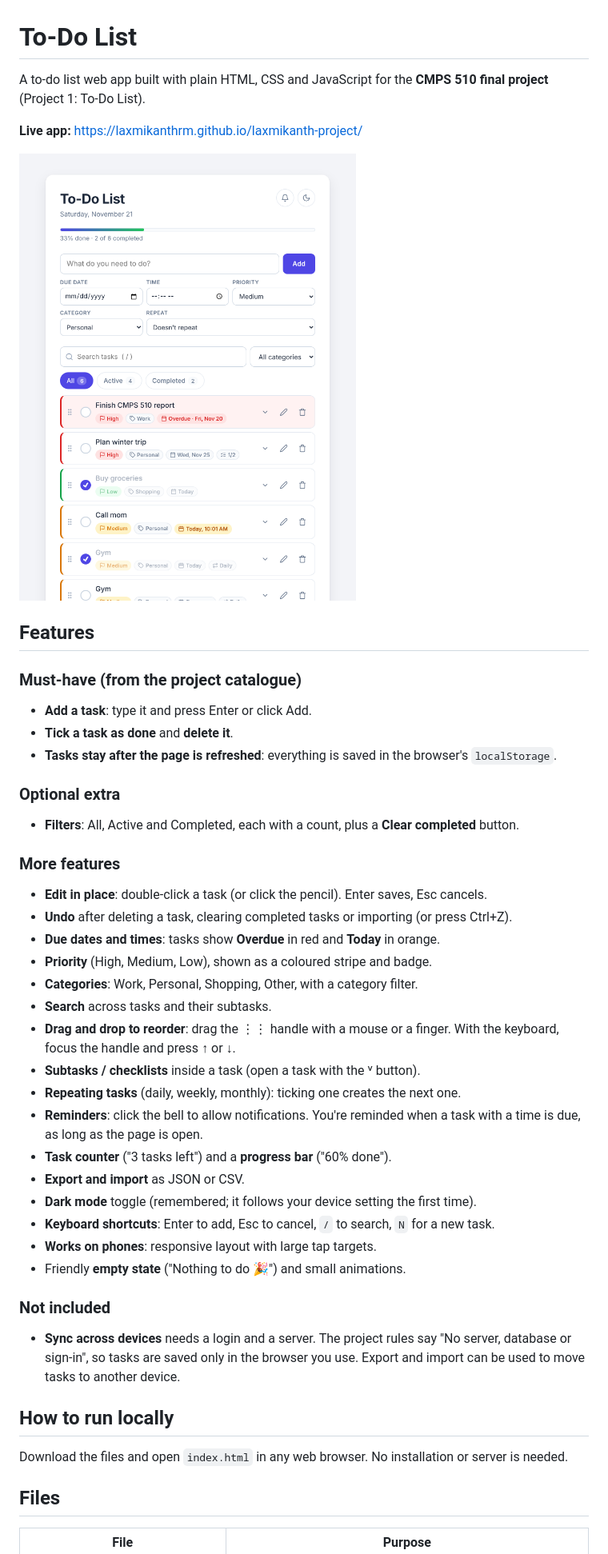
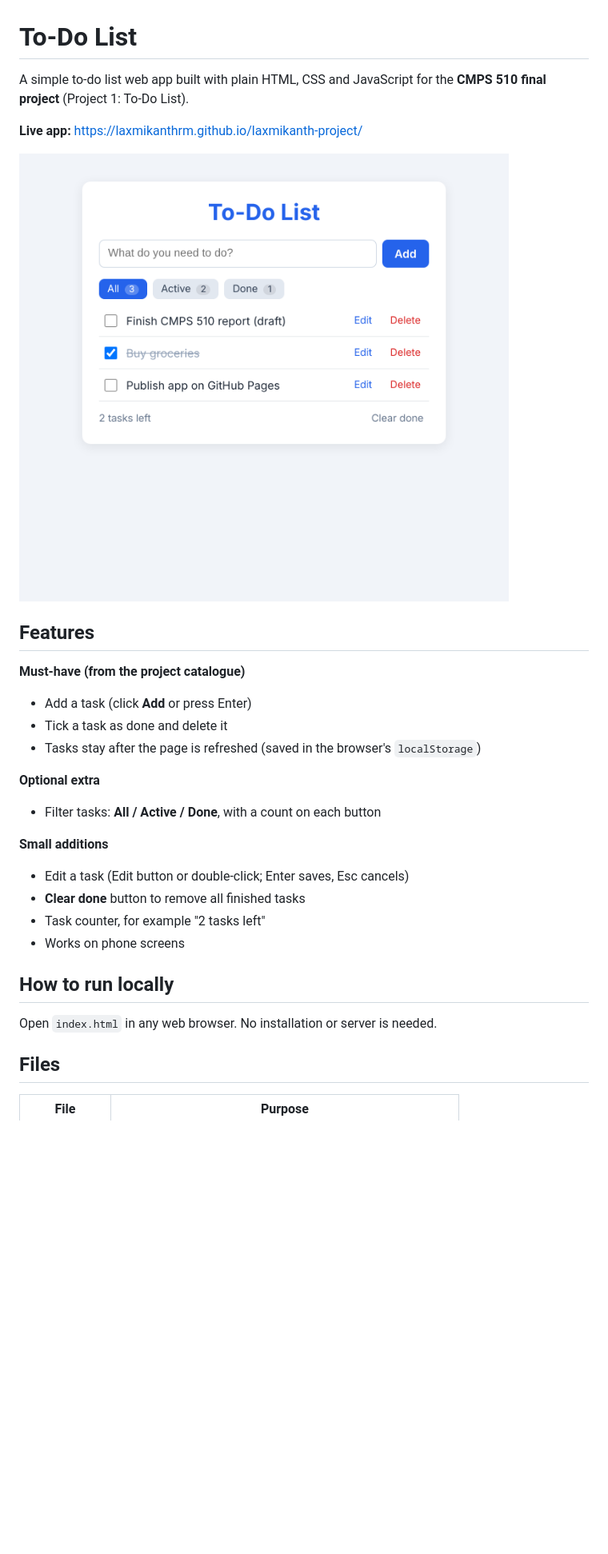
Before and after one commit to laxmikanthrm/laxmikanth-project, a Markdown page: README.md, the part around one of its changes. Shown at 80% size. Rendered like a GitHub page; pictures changed too: screenshot.png; blank space fills up the shorter version.

Commit message:
Return to the simple, project-sized version of the To-Do List
Co-Authored-By: Claude Opus 5.5 <noreply@anthropic.com>
Claude-Session: https://claude.ai/code/session_01MTfZLR5FmggTJN34CFxWT6

```diff
--- a/README.md
+++ b/README.md
@@ -1,6 +1,6 @@
 # To-Do List
 
-A to-do list web app built with plain HTML, CSS and JavaScript for the **CMPS 510 final project** (Project 1: To-Do List).
+A simple to-do list web app built with plain HTML, CSS and JavaScript for the **CMPS 510 final project** (Project 1: To-Do List).
 
 **Live app:** https://laxmikanthrm.github.io/laxmikanth-project/
 
@@ -8,37 +8,22 @@ A to-do list web app built with plain HTML, CSS and JavaScript for the **CMPS 51
 
 ## Features
 
-### Must-have (from the project catalogue)
-- **Add a task**: type it and press Enter or click Add.
-- **Tick a task as done** and **delete it**.
-- **Tasks stay after the page is refreshed**: everything is saved in the browser's `localStorage`.
+**Must-have (from the project catalogue)**
+- Add a task (click **Add** or press Enter)
+- Tick a task as done and delete it
+- Tasks stay after the page is refreshed (saved in the browser's `localStorage`)
 
-### Optional extra
-- **Filters**: All, Active and Completed, each with a count, plus a **Clear completed** button.
+**Optional extra**
+- Filter tasks: **All / Active / Done**, with a count on each button
 
-### More features
-- **Edit in place**: double-click a task (or click the pencil). Enter saves, Esc cancels.
-- **Undo** after deleting a task, clearing completed tasks or importing (or press Ctrl+Z).
-- **Due dates and times**: tasks show **Overdue** in red and **Today** in orange.
-- **Priority** (High, Medium, Low), shown as a coloured stripe and badge.
-- **Categories**: Work, Personal, Shopping, Other, with a category filter.
-- **Search** across tasks and their subtasks.
-- **Drag and drop to reorder**: drag the ⋮⋮ handle with a mouse or a finger. With the keyboard, focus the handle and press ↑ or ↓.
-- **Subtasks / checklists** inside a task (open a task with the ˅ button).
-- **Repeating tasks** (daily, weekly, monthly): ticking one creates the next one.
-- **Reminders**: click the bell to allow notifications. You're reminded when a task with a time is due, as long as the page is open.
-- **Task counter** ("3 tasks left") and a **progress bar** ("60% done").
-- **Export and import** as JSON or CSV.
-- **Dark mode** toggle (remembered; it follows your device setting the first time).
-- **Keyboard shortcuts**: Enter to add, Esc to cancel, `/` to search, `N` for a new task.
-- **Works on phones**: responsive layout with large tap targets.
-- Friendly **empty state** ("Nothing to do 🎉") and small animations.
-
-### Not included
-- **Sync across devices** needs a login and a server. The project rules say "No server, database or sign-in", so tasks are saved only in the browser you use. Export and import can be used to move tasks to another device.
+**Small additions**
+- Edit a task (Edit button or double-click; Enter saves, Esc cancels)
+- **Clear done** button to remove all finished tasks
+- Task counter, for example "2 tasks left"
+- Works on phone screens
 
 ## How to run locally
-Download the files and open `index.html` in any web browser. No installation or server is needed.
+Open `index.html` in any web browser. No installation or server is needed.
 
 ## Files
 | File | Purpose |
```
Also changed, not shown: other parts of README.md (+9 -15 lines), screenshot-dark.png (deleted), 3 other files.
